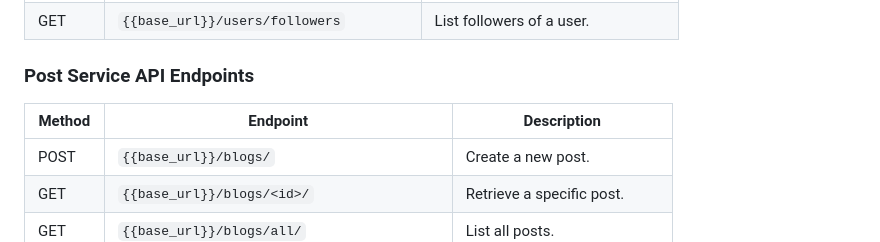
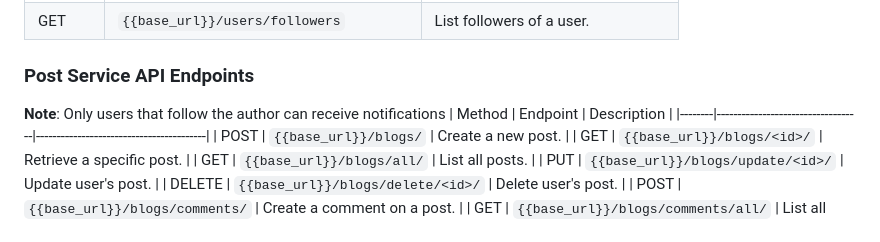
Before and after one commit to salma-nyagaka/social_media, a Markdown page: README.md, the part around the change. Rendered like a GitHub page.

```diff
--- a/README.md
+++ b/README.md
@@ -134,6 +134,7 @@ To monitor and debug issues in your application, you can integrate Sentry, an er
 
 ### Post Service API Endpoints
 
+**__Note__**: Only users that follow the author can receive notifications
 | Method | Endpoint                          | Description                             |
 |--------|-----------------------------------|-----------------------------------------|
 | POST   | `{{base_url}}/blogs/`             | Create a new post.                      |
```
